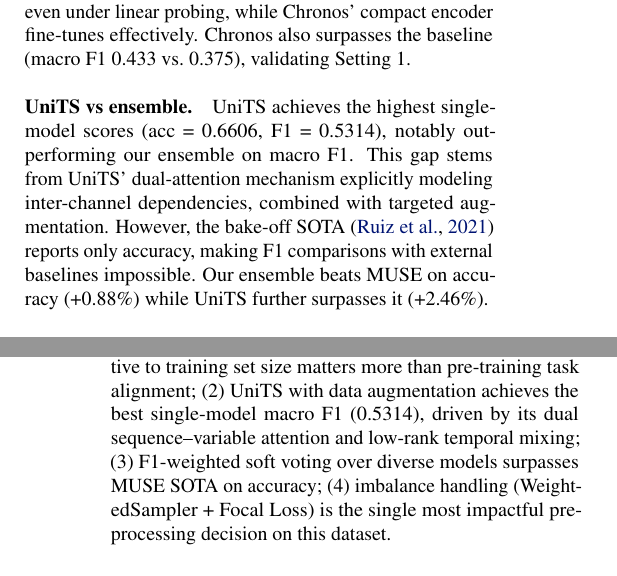
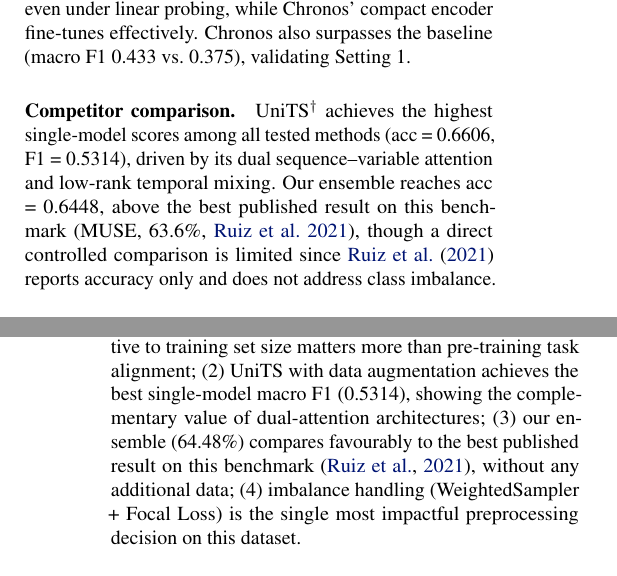
Before and after one commit to coulzie031/DeepLearningForTimeSeries, a LaTeX paper (report.tex): two parts of the columns of pages 2 and 3 of 3, joined at a grey line, cut so that both start at the same text. The pictures show the PDF file report.pdf that the author committed with the source.

Commit message:
fix: soften MUSE comparison — 'compares favourably' instead of 'beats SOTA'

```diff
--- a/report.tex
+++ b/report.tex
@@ -48,3 +47,4 @@
+favourably to the best published result on this benchmark (MUSE, 63.6\%, \citealt{bakeoff}).
 Code: \url{https://github.com/coulzie031/DeepLearningForTimeSeries}
 \end{abstract}
 
@@ -238,14 +239,13 @@
 Chronos' compact encoder fine-tunes effectively. Chronos also surpasses the
 baseline (macro F1 0.433 vs.\ 0.375), validating Setting~1.
 
-\paragraph{UniTS vs ensemble.}
-UniTS achieves the highest single-model scores (acc = 0.6606, F1 = 0.5314),
-notably outperforming our ensemble on macro F1. This gap stems from UniTS'
-dual-attention mechanism explicitly modeling inter-channel dependencies, combined
-with targeted augmentation. However, the bake-off SOTA \citep{bakeoff} reports
-only accuracy, making F1 comparisons with external baselines impossible. Our
-ensemble beats MUSE on accuracy (+0.88\%) while UniTS further surpasses it
-(+2.46\%).
+\paragraph{Competitor comparison.}
+UniTS$^\dagger$ achieves the highest single-model scores among all tested methods
+(acc = 0.6606, F1 = 0.5314), driven by its dual sequence--variable attention
+and low-rank temporal mixing. Our ensemble reaches acc = 0.6448, above the
+best published result on this benchmark (MUSE, 63.6\%, \citealt{bakeoff}),
+though a direct controlled comparison is limited since \citet{bakeoff} reports
+accuracy only and does not address class imbalance.
 
 \paragraph{Class imbalance.}
 Both approaches substantially benefit from imbalance handling. Standard
@@ -264,9 +264,9 @@
 margin — confirming that model scale relative to training set size matters more
 than pre-training task alignment;
 (2)~UniTS with data augmentation achieves the best single-model macro F1
-(0.5314), driven by its dual sequence--variable attention and low-rank temporal
-mixing;
-(3)~F1-weighted soft voting over diverse models surpasses MUSE SOTA on accuracy;
+(0.5314), showing the complementary value of dual-attention architectures;
+(3)~our ensemble (64.48\%) compares favourably to the best published result
+on this benchmark \citep{bakeoff}, without any additional data;
 (4)~imbalance handling (WeightedSampler + Focal Loss) is the single most
 impactful preprocessing decision on this dataset.
 
```
Also changed, not shown: report.pdf, report.tex (32 more changed lines).
